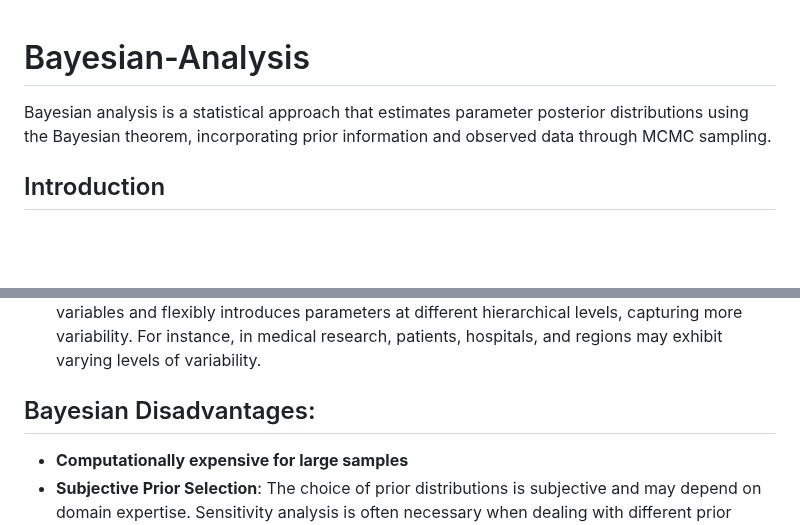
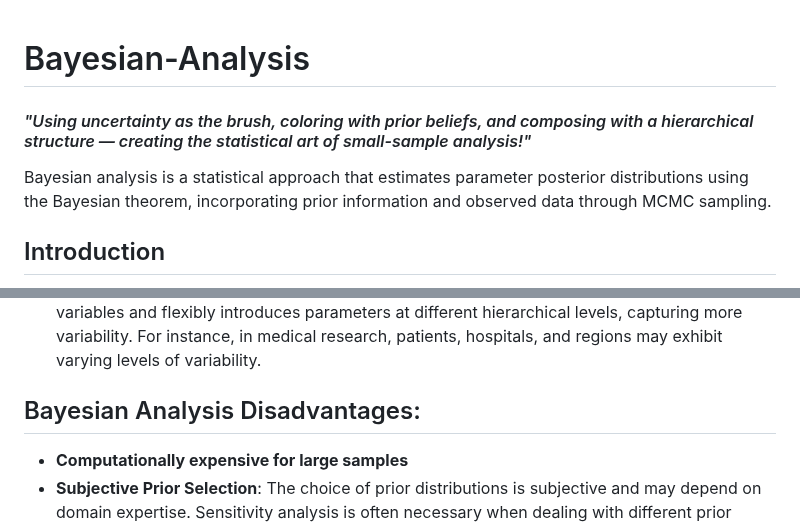
Before and after one commit to Ting-DS/Bayesian-Analysis-Biostatistics, a Markdown page: README.md, 2 parts joined by grey strips. GitHub-like rendering; blank space fills up the shorter version.

Commit message:
docs: Update README.md

```diff
--- a/README.md
+++ b/README.md
@@ -1,6 +1,6 @@
 # Bayesian-Analysis
+#### *"Using uncertainty as the brush, coloring with prior beliefs, and composing with a hierarchical structure — creating the statistical art of small-sample analysis!"*
 Bayesian analysis is a statistical approach that estimates parameter posterior distributions using the Bayesian theorem, incorporating prior information and observed data through MCMC sampling.
-
 
 ## Introduction
 This repository contains 3 classic Bayesian analysis scenarios and related analysis processes including [Bayesian Hierarchical Modeling](https://en.wikipedia.org/wiki/Bayesian_hierarchical_modeling), [Hierarchical Linear Mixed Model](https://www.ncbi.nlm.nih.gov/pmc/articles/PMC2883299/), [Hierarchical Poisson Model](https://www.ncbi.nlm.nih.gov/pmc/articles/PMC3783969/), [MCMC Sampling](https://en.wikipedia.org/wiki/Markov_chain_Monte_Carlo), [Gibbs Sampling](https://en.wikipedia.org/wiki/Gibbs_sampling), [Metropolis-Hastings sampling](https://en.wikipedia.org/wiki/Metropolis%E2%80%93Hastings_algorithm), [Randomized Clinical Trial(Experimental Studies)](https://www.cancerresearchuk.org/about-cancer/find-a-clinical-trial/what-clinical-trials-are/randomised-trials#:~:text=Randomised%20trials%20have%20at%20least,phase%202%20trials%20are%20randomised.) etc.
@@ -118,7 +118,7 @@ This study investigating the impact of PCB Contamination to disease rate in six
  - **Uncertainty Modeling**: Unlike traditional frequentist statistics, which provide fixed parameter values, Bayesian analysis offers **probability distributions for parameter estimation**. This allows for a better understanding of parameter variability and inherent uncertainty.
  - **Hierarchical Models (Mixed Effects Models)**: Bayesian analysis treats parameters as random variables and flexibly introduces parameters at different hierarchical levels, capturing more variability. For instance, in medical research, patients, hospitals, and regions may exhibit varying levels of variability.
 
-## Bayesian Disadvantages:
+## Bayesian Analysis Disadvantages:
  - **Computationally expensive for large samples**
  - **Subjective Prior Selection**: The choice of prior distributions is subjective and may depend on domain expertise. Sensitivity analysis is often necessary when dealing with different prior distributions.
 
```
